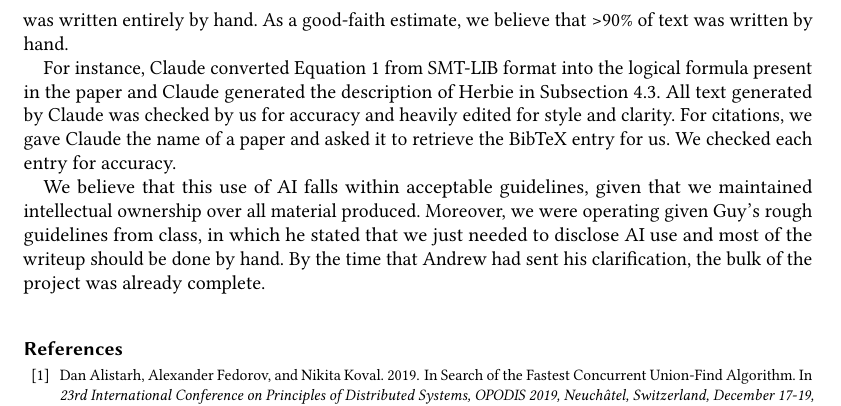
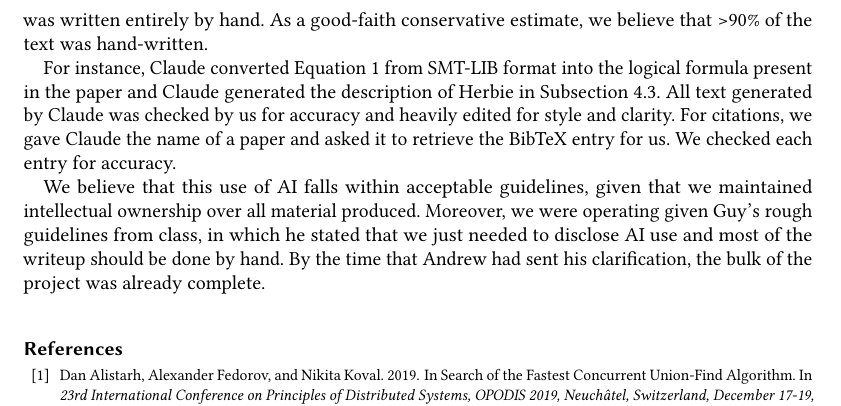
Before and after one commit to amarshah1/parallel-final-writeup, a LaTeX paper (main.tex, which reads sections/7-acknowledgements.tex): part of page 11 of 12, cut so that both start at the same text. Compiled offline with pdfLaTeX.

Commit message:
Update acks

```diff
--- a/sections/7-acknowledgements.tex
+++ b/sections/7-acknowledgements.tex
@@ -21,7 +21,8 @@ generating benchmark/plotting infrastructure and tests.
 When writing, we used Claude and Github Co-pilot to retrieve citations and
 generate initial passes of sections of text. However, the final version of
 Section~\ref{sec:alg}, in which we describe our algorithm, was written entirely by hand.
-As a good-faith estimate, we believe that >90\% of text was written by hand.
+As a good-faith conservative estimate, we believe that >90\% of the text was
+hand-written.
 
 For instance, Claude converted \autoref{ex:formula} from SMT-LIB format into the logical formula present in the
 paper and Claude generated the description of Herbie in \autoref{sec:eval:egg}.
```
